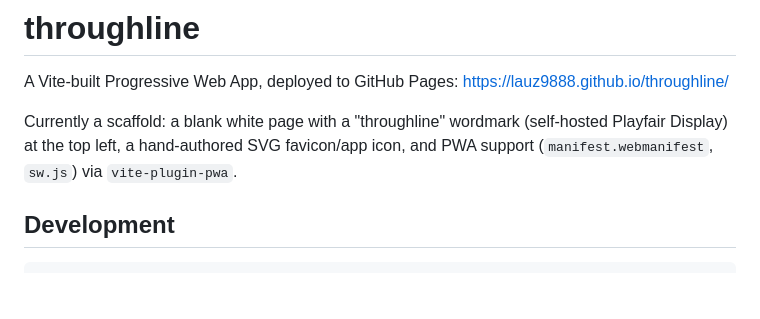
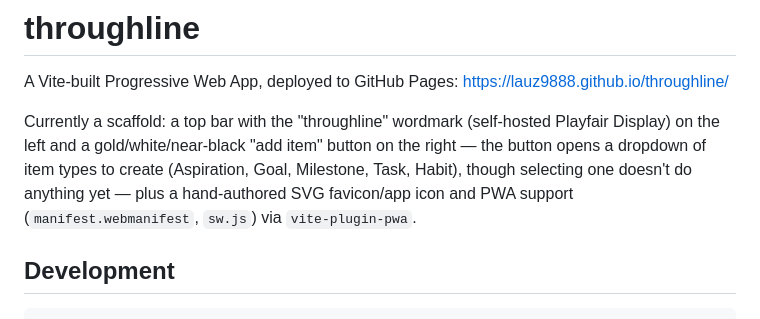
Before and after one commit to lauz9888/throughline, a Markdown page: README.md, the part around the change. Drawn GitHub-style; blank space fills up the shorter version.

Commit message:
add-item-button: update docs

```diff
--- a/README.md
+++ b/README.md
@@ -2,7 +2,7 @@
 
 A Vite-built Progressive Web App, deployed to GitHub Pages: https://lauz9888.github.io/throughline/
 
-Currently a scaffold: a blank white page with a "throughline" wordmark (self-hosted Playfair Display) at the top left, a hand-authored SVG favicon/app icon, and PWA support (`manifest.webmanifest`, `sw.js`) via `vite-plugin-pwa`.
+Currently a scaffold: a top bar with the "throughline" wordmark (self-hosted Playfair Display) on the left and a gold/white/near-black "add item" button on the right — the button opens a dropdown of item types to create (Aspiration, Goal, Milestone, Task, Habit), though selecting one doesn't do anything yet — plus a hand-authored SVG favicon/app icon and PWA support (`manifest.webmanifest`, `sw.js`) via `vite-plugin-pwa`.
 
 ## Development
 
```
